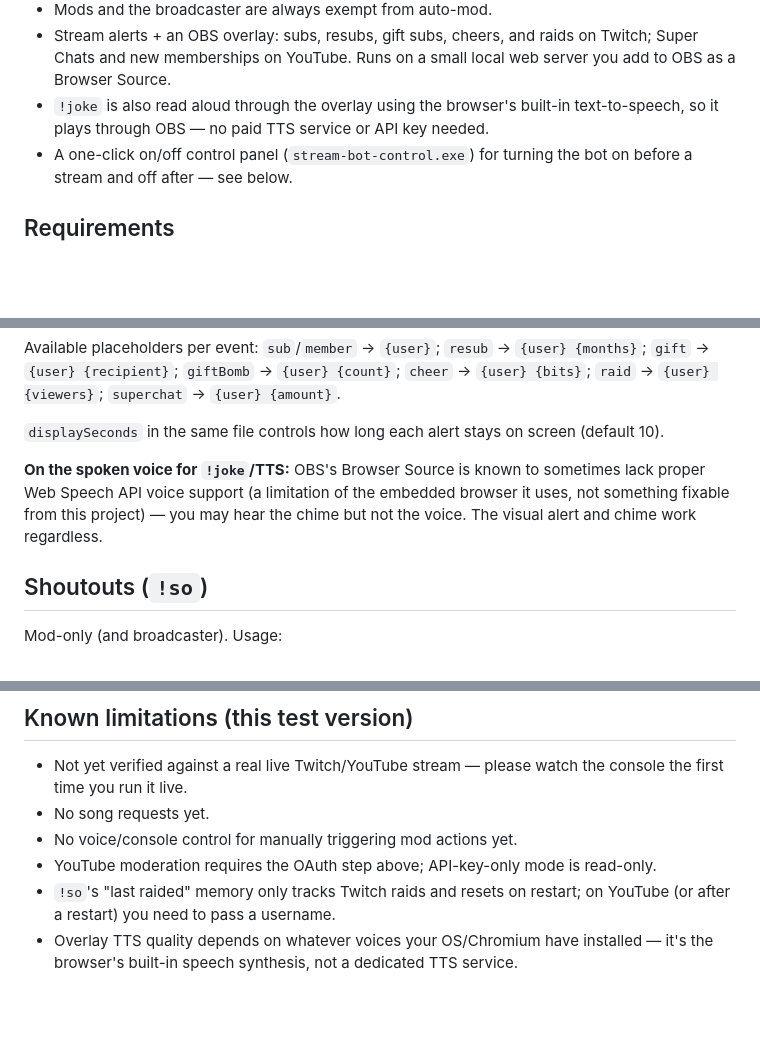
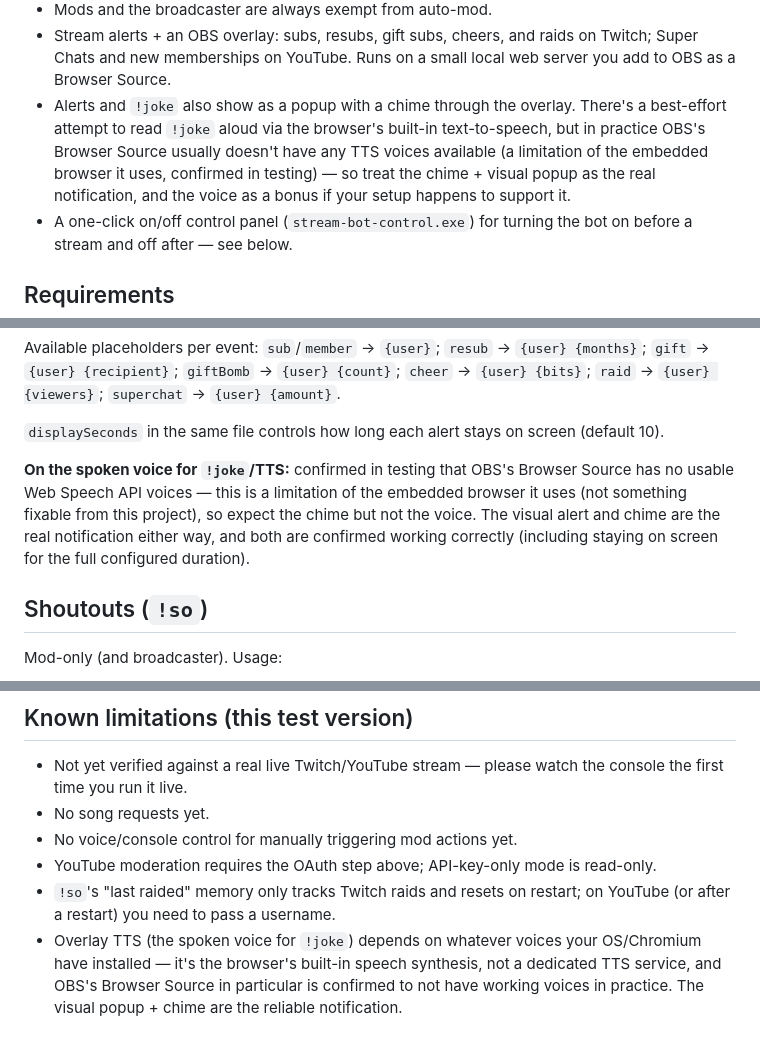
Before and after one commit to CruddOCE/stream-bot, a Markdown page: README.md, 3 parts joined by grey strips. GitHub-like rendering; blank space fills up the shorter version.

Commit message:
Confirm TTS voice doesn't work in OBS -- update docs from maybe to fact
User confirmed: alert display duration fix works correctly (stays on
screen the full time now), but the voice still doesn't play even with
the voiceschanged-wait fix. Per their instruction, finalizing this as
visual + chime only rather than continuing to chase browser-side
workarounds for what's a real OBS/CEF platform limitation. Updated
every README mention of the spoken voice from hedged ("may not work")
to confirmed fact, and reframed the feature description to lead with
the chime + visual popup as the real notification, with voice as a
bonus for setups that happen to support it.

```diff
--- a/README.md
+++ b/README.md
@@ -25,9 +25,13 @@ stream first and watch the console output before trusting it on a real one.
 - Stream alerts + an OBS overlay: subs, resubs, gift subs, cheers, and raids
   on Twitch; Super Chats and new memberships on YouTube. Runs on a small
   local web server you add to OBS as a Browser Source.
-- `!joke` is also read aloud through the overlay using the browser's
-  built-in text-to-speech, so it plays through OBS — no paid TTS service or
-  API key needed.
+- Alerts and `!joke` also show as a popup with a chime through the overlay.
+  There's a best-effort attempt to read `!joke` aloud via the browser's
+  built-in text-to-speech, but in practice OBS's Browser Source usually
+  doesn't have any TTS voices available (a limitation of the embedded
+  browser it uses, confirmed in testing) — so treat the chime + visual
+  popup as the real notification, and the voice as a bonus if your setup
+  happens to support it.
 - A one-click on/off control panel (`stream-bot-control.exe`) for turning
   the bot on before a stream and off after — see below.
 
@@ -271,11 +275,12 @@ Available placeholders per event: `sub`/`member` → `{user}`; `resub` →
 `displaySeconds` in the same file controls how long each alert stays on
 screen (default 10).
 
-**On the spoken voice for `!joke`/TTS:** OBS's Browser Source is known to
-sometimes lack proper Web Speech API voice support (a limitation of the
-embedded browser it uses, not something fixable from this project) — you
-may hear the chime but not the voice. The visual alert and chime work
-regardless.
+**On the spoken voice for `!joke`/TTS:** confirmed in testing that OBS's
+Browser Source has no usable Web Speech API voices — this is a limitation
+of the embedded browser it uses (not something fixable from this project),
+so expect the chime but not the voice. The visual alert and chime are the
+real notification either way, and both are confirmed working correctly
+(including staying on screen for the full configured duration).
 
 ## Shoutouts (`!so`)
 
@@ -354,6 +359,8 @@ neither of those is something this script does automatically).
   read-only.
 - `!so`'s "last raided" memory only tracks Twitch raids and resets on
   restart; on YouTube (or after a restart) you need to pass a username.
-- Overlay TTS quality depends on whatever voices your OS/Chromium have
-  installed — it's the browser's built-in speech synthesis, not a
-  dedicated TTS service.
+- Overlay TTS (the spoken voice for `!joke`) depends on whatever voices
+  your OS/Chromium have installed — it's the browser's built-in speech
+  synthesis, not a dedicated TTS service, and OBS's Browser Source in
+  particular is confirmed to not have working voices in practice. The
+  visual popup + chime are the reliable notification.
```
